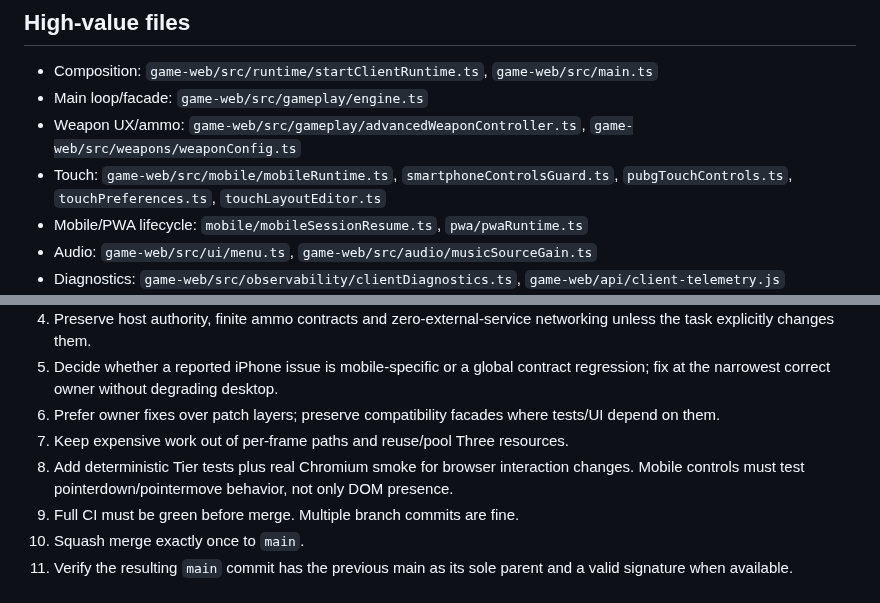
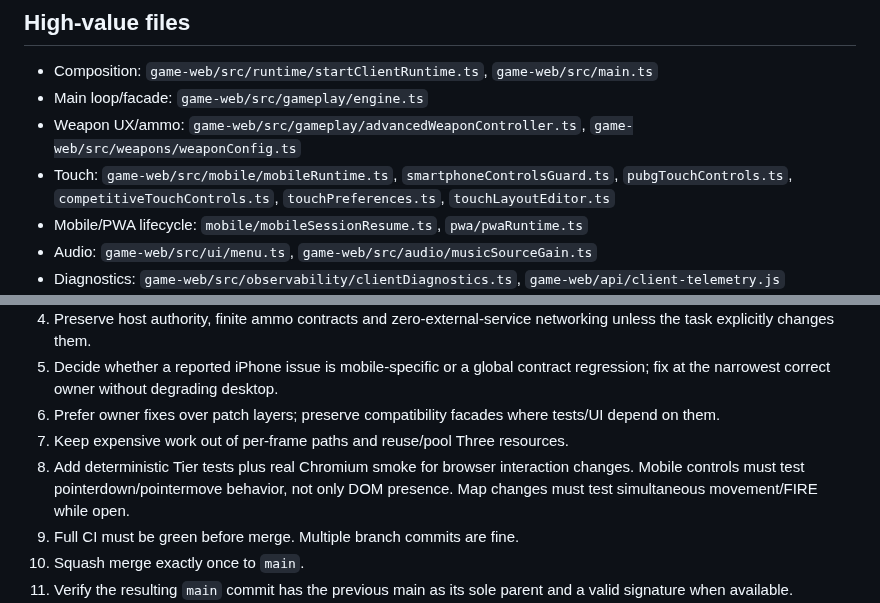
Before and after one commit to gernotfound/gone, a Markdown page: AGENTS.md, 2 parts joined by grey strips. Rendered like a GitHub page.

```diff
--- a/AGENTS.md
+++ b/AGENTS.md
@@ -179,7 +195,7 @@ Current runtime contract:
 - Composition: `game-web/src/runtime/startClientRuntime.ts`, `game-web/src/main.ts`
 - Main loop/facade: `game-web/src/gameplay/engine.ts`
 - Weapon UX/ammo: `game-web/src/gameplay/advancedWeaponController.ts`, `game-web/src/weapons/weaponConfig.ts`
-- Touch: `game-web/src/mobile/mobileRuntime.ts`, `smartphoneControlsGuard.ts`, `pubgTouchControls.ts`, `touchPreferences.ts`, `touchLayoutEditor.ts`
+- Touch: `game-web/src/mobile/mobileRuntime.ts`, `smartphoneControlsGuard.ts`, `pubgTouchControls.ts`, `competitiveTouchControls.ts`, `touchPreferences.ts`, `touchLayoutEditor.ts`
 - Mobile/PWA lifecycle: `mobile/mobileSessionResume.ts`, `pwa/pwaRuntime.ts`
 - Audio: `game-web/src/ui/menu.ts`, `game-web/src/audio/musicSourceGain.ts`
 - Diagnostics: `game-web/src/observability/clientDiagnostics.ts`, `game-web/api/client-telemetry.js`
@@ -201,7 +217,7 @@ Current runtime contract:
 5. Decide whether a reported iPhone issue is mobile-specific or a global contract regression; fix at the narrowest correct owner without degrading desktop.
 6. Prefer owner fixes over patch layers; preserve compatibility facades where tests/UI depend on them.
 7. Keep expensive work out of per-frame paths and reuse/pool Three resources.
-8. Add deterministic Tier tests plus real Chromium smoke for browser interaction changes. Mobile controls must test pointerdown/pointermove behavior, not only DOM presence.
+8. Add deterministic Tier tests plus real Chromium smoke for browser interaction changes. Mobile controls must test pointerdown/pointermove behavior, not only DOM presence. Map changes must test simultaneous movement/FIRE while open.
 9. Full CI must be green before merge. Multiple branch commits are fine.
 10. Squash merge exactly once to `main`.
 11. Verify the resulting `main` commit has the previous main as its sole parent and a valid signature when available.
```
Also changed, not shown: other parts of AGENTS.md (+20 -4 lines).
